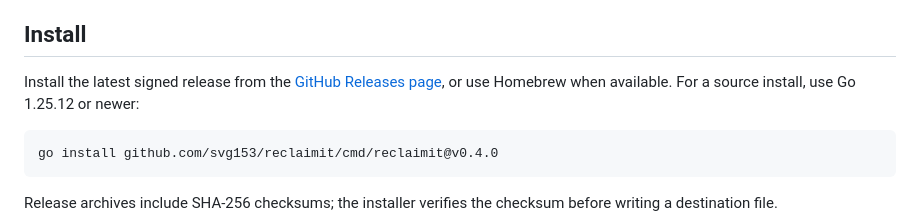
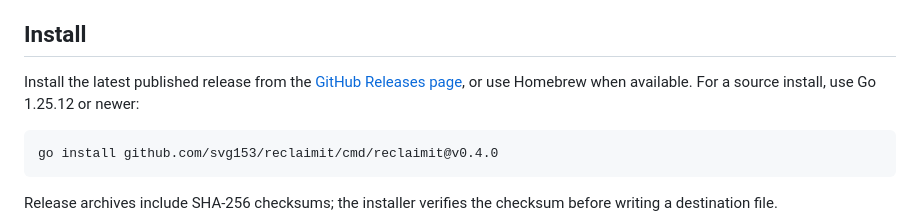
Before and after one commit to svg153/reclaimit, a Markdown page: README.md, the part around the change. Rendered like a GitHub page.

Commit message:
docs: avoid unsupported release signing claim

````diff
--- a/README.md
+++ b/README.md
@@ -19,7 +19,7 @@ fixture and commands are documented in [docs/demo.md](docs/demo.md).
 
 ## Install
 
-Install the latest signed release from the [GitHub Releases page](https://github.com/svg153/reclaimit/releases/latest), or use Homebrew when available. For a source install, use Go 1.25.12 or newer:
+Install the latest published release from the [GitHub Releases page](https://github.com/svg153/reclaimit/releases/latest), or use Homebrew when available. For a source install, use Go 1.25.12 or newer:
 
 ```bash
 go install github.com/svg153/reclaimit/cmd/reclaimit@v0.4.0
````
